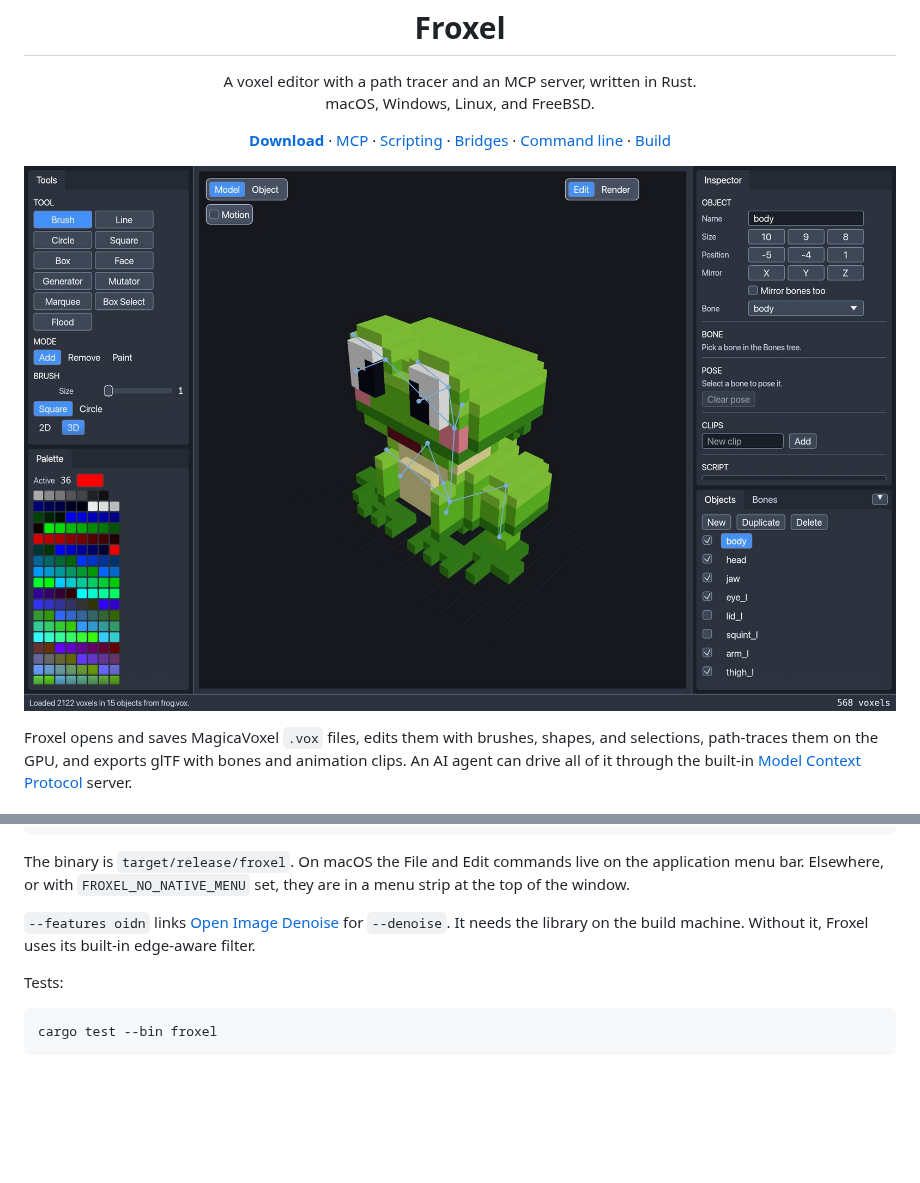
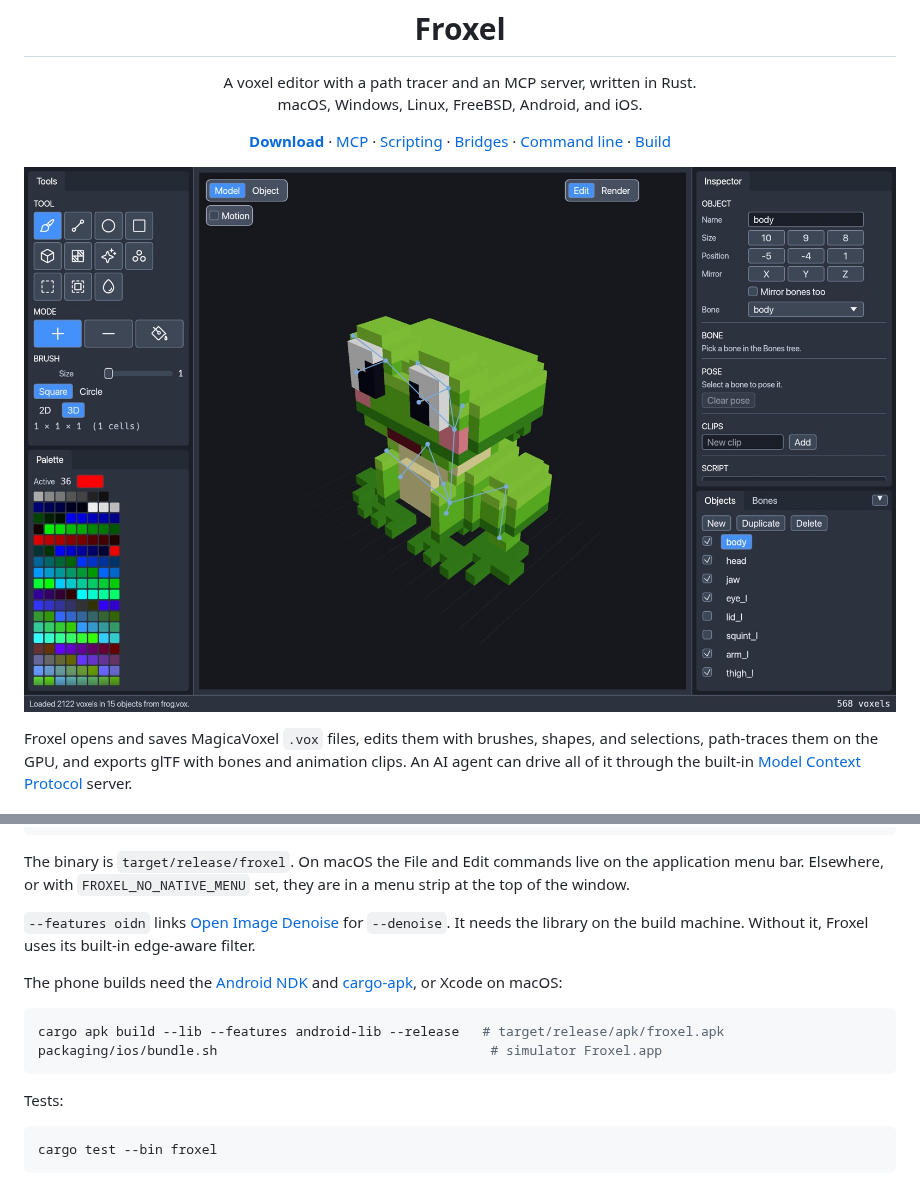
Before and after one commit to theromis/Froxel, a Markdown page: README.md, 2 parts joined by grey strips. Rendered like a GitHub page; pictures changed too: docs/images/editor.jpg; blank space fills up the shorter version.

````diff
--- a/README.md
+++ b/README.md
@@ -4,7 +4,7 @@
 
 <p align="center">
 A voxel editor with a path tracer and an MCP server, written in Rust.<br>
-macOS, Windows, Linux, and FreeBSD.
+macOS, Windows, Linux, FreeBSD, Android, and iOS.
 </p>
 
 <p align="center">
@@ -212,6 +233,14 @@ in a menu strip at the top of the window.
 `--denoise`. It needs the library on the build machine. Without it, Froxel uses
 its built-in edge-aware filter.
 
+The phone builds need the [Android NDK](https://developer.android.com/ndk) and
+[cargo-apk](https://github.com/parasyte/cargo-apk), or Xcode on macOS:
+
+```sh
+cargo apk build --lib --features android-lib --release   # target/release/apk/froxel.apk
+packaging/ios/bundle.sh                                   # simulator Froxel.app
+```
+
 Tests:
 
 ```sh
````
Also changed, not shown: other parts of README.md (+21 -0 lines), docs/images/ios.jpg (added).
